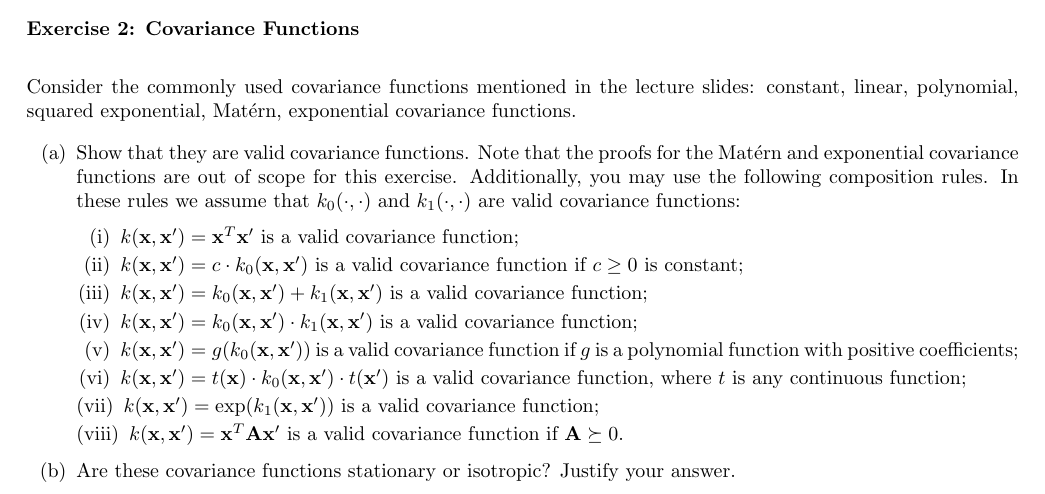
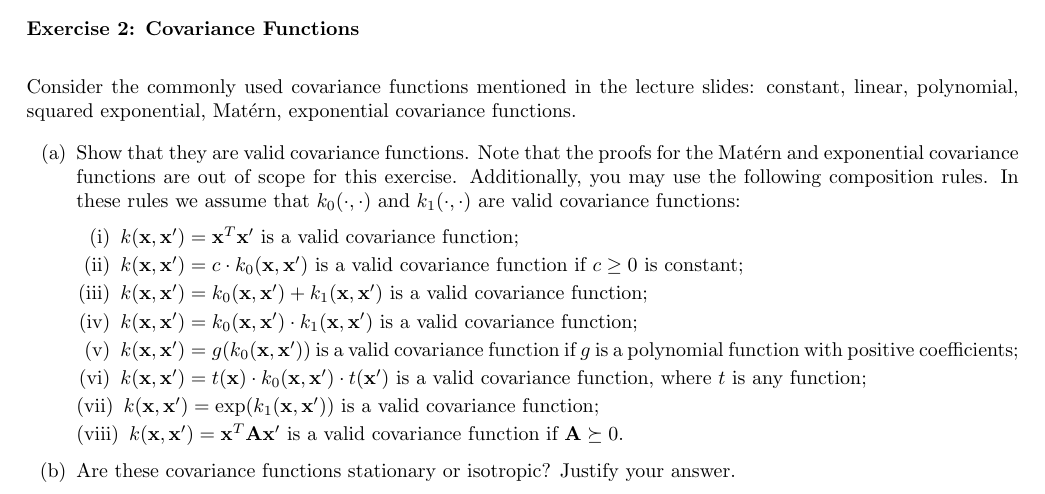
Before and after one commit to slds-lmu/lecture_advml, a LaTeX problem sheet (exercises/gaussian-processes/ex_gp_1.tex): part of the page, cut so that both start at the same text. Compiled offline with pdfLaTeX.

Commit message:
removed continuous constraint on t in 2(a) (vi) in ex_gp_1

```diff
--- a/exercises/gaussian-processes/ex_gp_1.tex
+++ b/exercises/gaussian-processes/ex_gp_1.tex
@@ -316,7 +316,7 @@ $$		\thetavh = \arg\max_{\thetav} p(\thetav | \Xmat, \yv).	$$
             \item $k(\xv, \xvp) = k_0(\xv, \xvp) + k_1(\xv, \xvp)$ is a valid covariance function;
             \item $k(\xv, \xvp) = k_0(\xv, \xvp) \cdot k_1(\xv, \xvp)$ is a valid covariance function;
             \item $k(\xv, \xvp) = g(k_0(\xv, \xvp))$ is a valid covariance function if $g$ is a polynomial function with positive coefficients;
-            \item $k(\xv, \xvp) = t(\xv) \cdot k_0(\xv, \xvp) \cdot t(\xvp)$ is a valid covariance function, where $t$ is any continuous function;
+            \item $k(\xv, \xvp) = t(\xv) \cdot k_0(\xv, \xvp) \cdot t(\xvp)$ is a valid covariance function, where $t$ is any function;
             \item $k(\xv, \xvp) = \exp(k_1(\xv, \xvp))$ is a valid covariance function;
             \item $k(\xv, \xvp) = \xv^T\mathbf{A}\xvp$ is a valid covariance function if $\mathbf{A} \succeq 0$.
         \end{enumerate}
```
Also changed, not shown: exercises-pdf/ex_gp_1.pdf.
